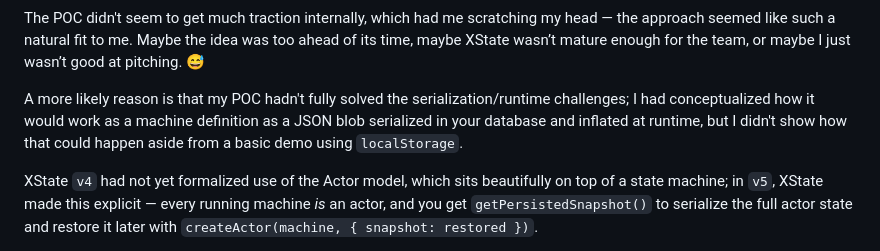
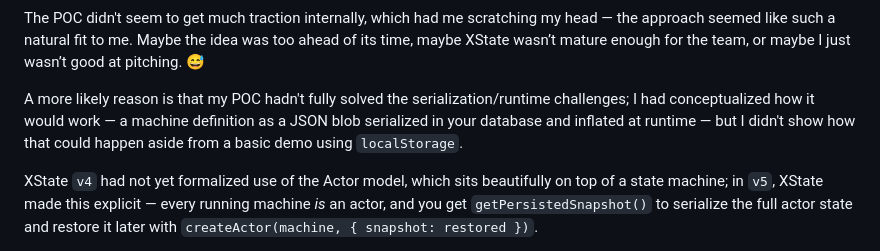
Before and after one commit to davemo/blog.davemo.com, a Markdown page: app/posts/2026-02-14-deterministic-core-agentic-shell.md, the part around the change. GitHub-like rendering.

Commit message:
emdashes!

```diff
--- a/app/posts/2026-02-14-deterministic-core-agentic-shell.md
+++ b/app/posts/2026-02-14-deterministic-core-agentic-shell.md
@@ -138,7 +138,7 @@ A conversational survey (`SurveyTakingConversationMachine`) is, in hindsight, ju
 
 The POC didn't seem to get much traction internally, which had me scratching my head — the approach seemed like such a natural fit to me. Maybe the idea was too ahead of its time, maybe XState wasn’t mature enough for the team, or maybe I just wasn’t good at pitching. 😅
 
-A more likely reason is that my POC hadn't fully solved the serialization/runtime challenges; I had conceptualized how it would work as a machine definition as a JSON blob serialized in your database and inflated at runtime, but I didn't show how that could happen aside from a basic demo using `localStorage`.
+A more likely reason is that my POC hadn't fully solved the serialization/runtime challenges; I had conceptualized how it would work — a machine definition as a JSON blob serialized in your database and inflated at runtime — but I didn't show how that could happen aside from a basic demo using `localStorage`.
 
 XState `v4` had not yet formalized use of the Actor model, which sits beautifully on top of a state machine; in `v5`, XState made this explicit — every running machine _is_ an actor, and you get `getPersistedSnapshot()` to serialize the full actor state and restore it later with `createActor(machine, { snapshot: restored })`.
 
```
